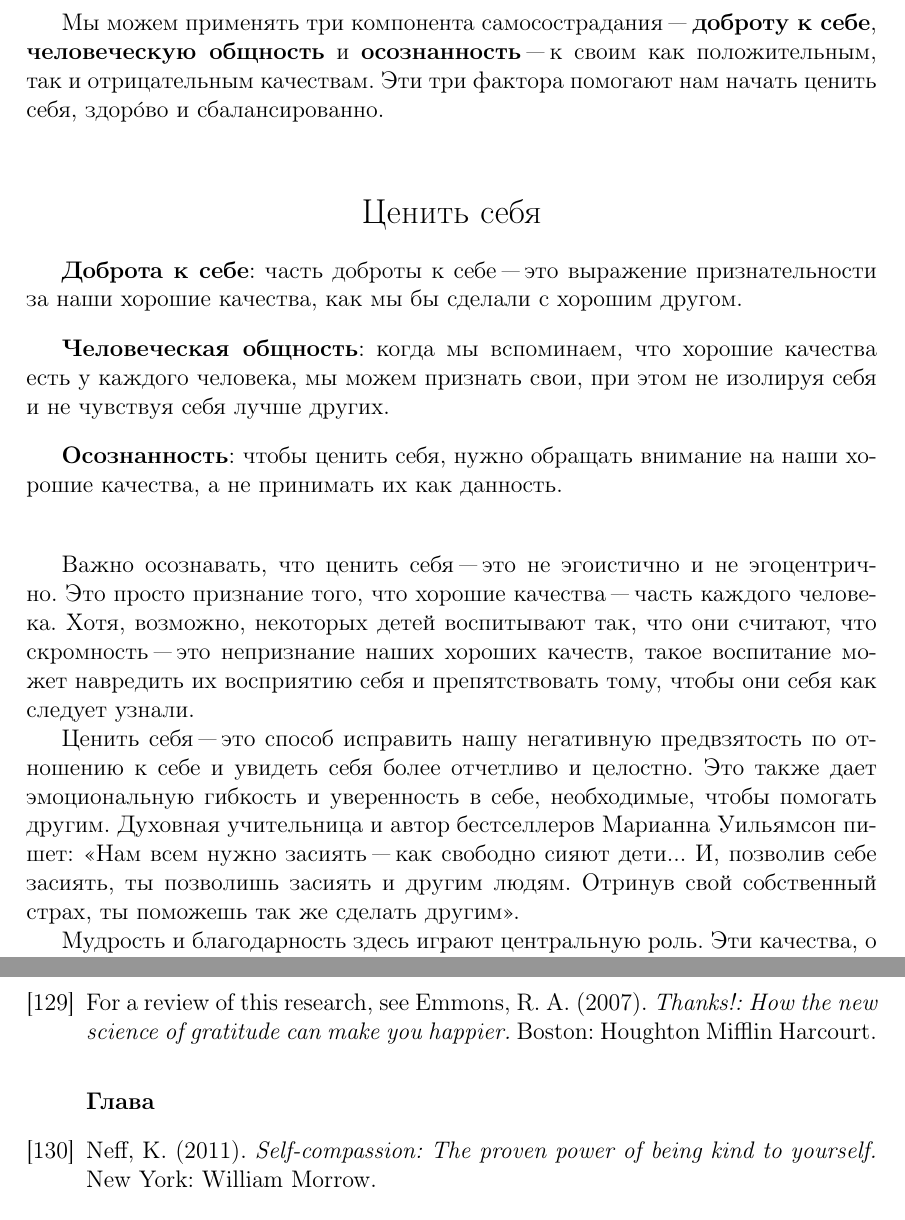
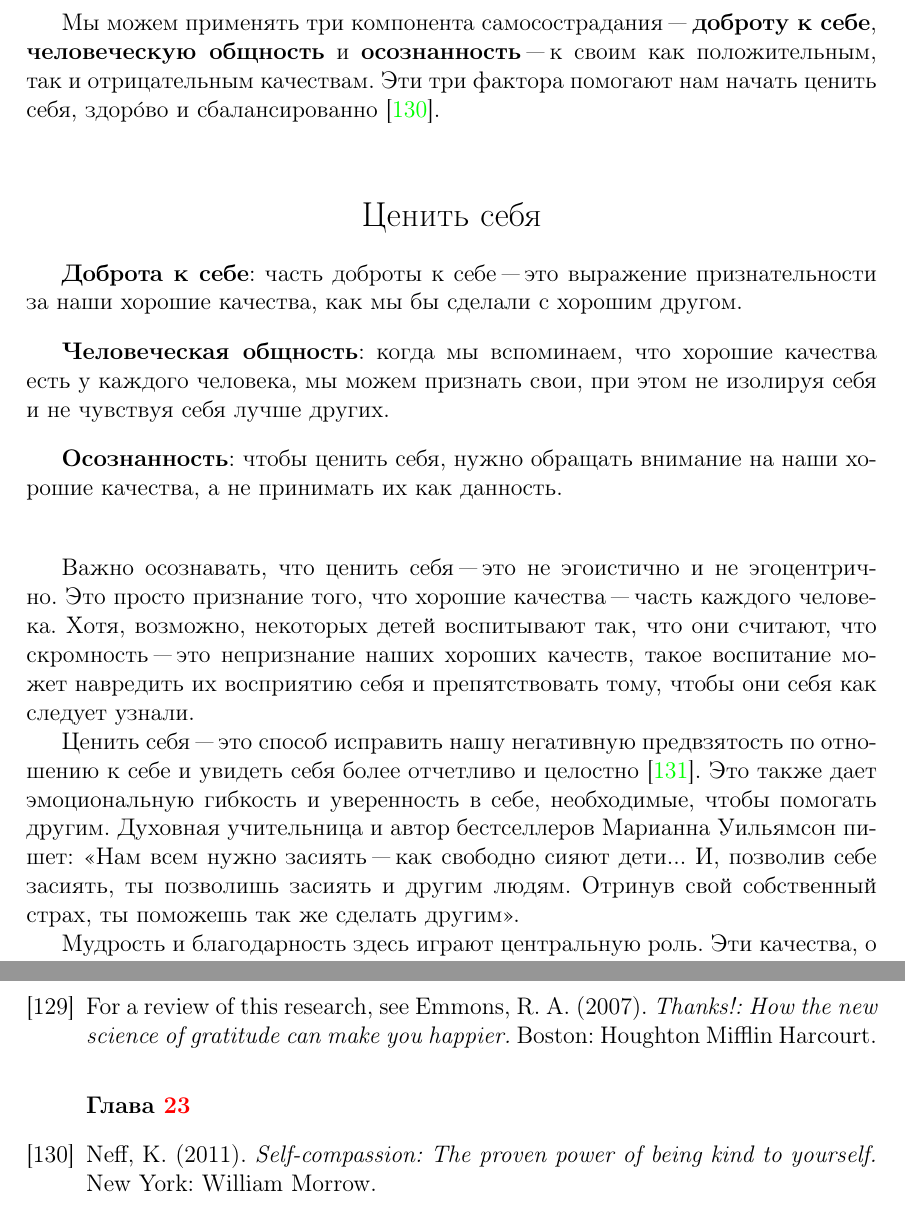
Before and after one commit to Abduction-Lamp/Self-Compassion, a LaTeX document (Self-Compassion.tex, which reads Bibliography.tex, Chapters/Ch_23__Self-Appreciation/Self-Appreciation.tex): two parts of pages 209 and 228 of 228, joined at a grey line, cut so that both start at the same text. Compiled offline with pdfLaTeX.

Commit message:
Places links to the list of sources in Chapter 23

```diff
--- a/Bibliography.tex
+++ b/Bibliography.tex
@@ -368,7 +368,7 @@
 	%%% Chapter 23  %%%
 	%%%%%%%%%%%%%%%%%%%
 	\vspace{3ex}
-	\textbf{Глава }
+	\textbf{Глава \ref{Self-Appreciation}}
 
 	\bibitem{130} Neff, K. (2011). \textit{Self-compassion: The proven power of being kind to yourself.} New York: William Morrow.
 
--- a/Chapters/Ch_23__Self-Appreciation/Self-Appreciation.tex
+++ b/Chapters/Ch_23__Self-Appreciation/Self-Appreciation.tex
@@ -17,7 +17,7 @@
 
 Конечно, есть большая разница между тем, чтобы просто признать объективную реальность~"--- то, что у нас есть хорошие и не очень качества~"--- и тем, чтобы говорить, что мы идеальны или лучше других. Важно ценить наши сильные стороны и с состраданием относиться к слабым, чтобы мы могли принять себя целиком такими, какие мы есть.
 
-Мы можем применять три компонента самосострадания~"--- \textbf{доброту к себе}, \textbf{человеческую общность} и \textbf{осознанность}~"--- к своим как положительным, так и отрицательным качествам. Эти три фактора помогают нам начать ценить себя, здор\'{о}во и сбалансированно.
+Мы можем применять три компонента самосострадания~"--- \textbf{доброту к себе}, \textbf{человеческую общность} и \textbf{осознанность}~"--- к своим как положительным, так и отрицательным качествам. Эти три фактора помогают нам начать ценить себя, здор\'{о}во и сбалансированно \cite{130}.
 
 \vspace{5ex}
 
@@ -39,7 +39,7 @@
 
 Важно осознавать, что ценить себя~"--- это не эгоистично и не эгоцентрично. Это просто признание того, что хорошие качества~"--- часть каждого человека. Хотя, возможно, некоторых детей воспитывают так, что они считают, что скромность~"--- это непризнание наших хороших качеств, такое воспитание может навредить их восприятию себя и препятствовать тому, чтобы они себя как следует узнали.
 
-Ценить себя~"--- это способ исправить нашу негативную предвзятость по отношению к себе и увидеть себя более отчетливо и целостно. Это также дает эмоциональную гибкость и уверенность в себе, необходимые, чтобы помогать другим. Духовная учительница и автор бестселлеров Марианна Уильямсон пишет: <<Нам всем нужно засиять~"--- как свободно сияют дети... И, позволив себе засиять, ты позволишь засиять и другим людям. Отринув свой собственный страх, ты поможешь так же сделать другим>>.
+Ценить себя~"--- это способ исправить нашу негативную предвзятость по отношению к себе и увидеть себя более отчетливо и целостно\cite{131}. Это также дает эмоциональную гибкость и уверенность в себе, необходимые, чтобы помогать другим. Духовная учительница и автор бестселлеров Марианна Уильямсон пишет: <<Нам всем нужно засиять~"--- как свободно сияют дети... И, позволив себе засиять, ты позволишь засиять и другим людям. Отринув свой собственный страх, ты поможешь так же сделать другим>>.
 
 Мудрость и благодарность здесь играют центральную роль. Эти качества, о которых речь шла в предыдущей главе, помогают нам увидеть наши хорошие качества в более широком контексте. Когда мы ценим себя, мы также ценим все причины, обстоятельства и людей~"--- друзей, родителей, учителей~"--- которые помогли нам эти качества развить. Это значит, что мы можем не воспринимать свои хорошие качества слишком лично!
 
```
